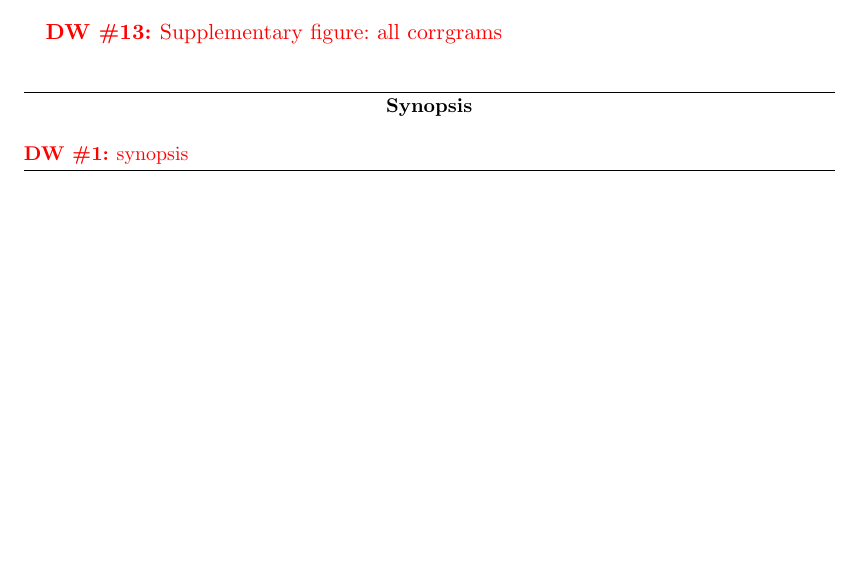
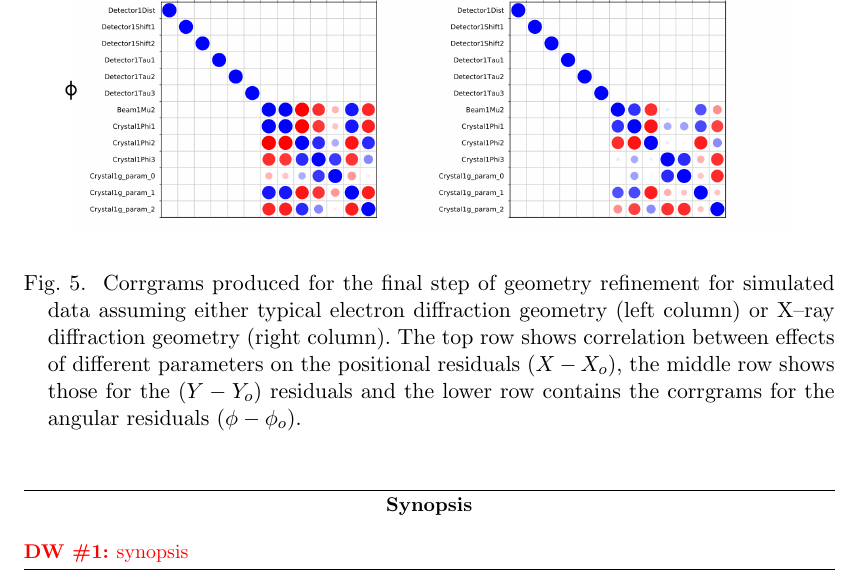
Before and after one commit to dagewa/DIALS_for_ED_paper, a LaTeX thesis (DIALS_for_ED.tex): part of page 37 of 37 before the commit and part of page 38 of 38 after it, cut at the place of the change, the shorter picture padded with empty space. Compiled offline with pdfLaTeX.

Commit message:
corrgrams for a supplementary figure on the analysis of refinements against simulated data

```diff
--- a/DIALS_for_ED.tex
+++ b/DIALS_for_ED.tex
@@ -1329,6 +1329,19 @@ rescaled to units of millimetres for use in refinement using the pixel sizes
 of $\SI{55}{\micro\metre}$ for the electron diffraction detector and
 $\SI{172}{\micro\metre}$ for the X--ray detector.
 
-\DW{Supplementary figure: all corrgrams}
+\begin{figure}
+  \label{fig:corrgrams-all}
+  \centering
+  \caption{
+    Corrgrams produced for the final step of geometry refinement for simulated
+    data assuming either typical electron diffraction geometry (left column)
+    or X--ray diffraction geometry (right column). The top row shows
+    correlation between effects of different parameters on the positional
+    residuals $(X - X_o)$, the middle row shows those for the
+    $(Y - Y_o)$ residuals and the lower row contains the corrgrams for the
+    angular residuals $(\phi - \phi_o)$.
+  }
+  \includegraphics[width=0.9\textwidth]{Figures/simulation/corrgrams_all.png}
+\end{figure}
 
 \end{document}
```
Also changed, not shown: Figures/simulation/corrgrams_all.png (added), Figures/simulation/corrgrams_all.svg (added).
